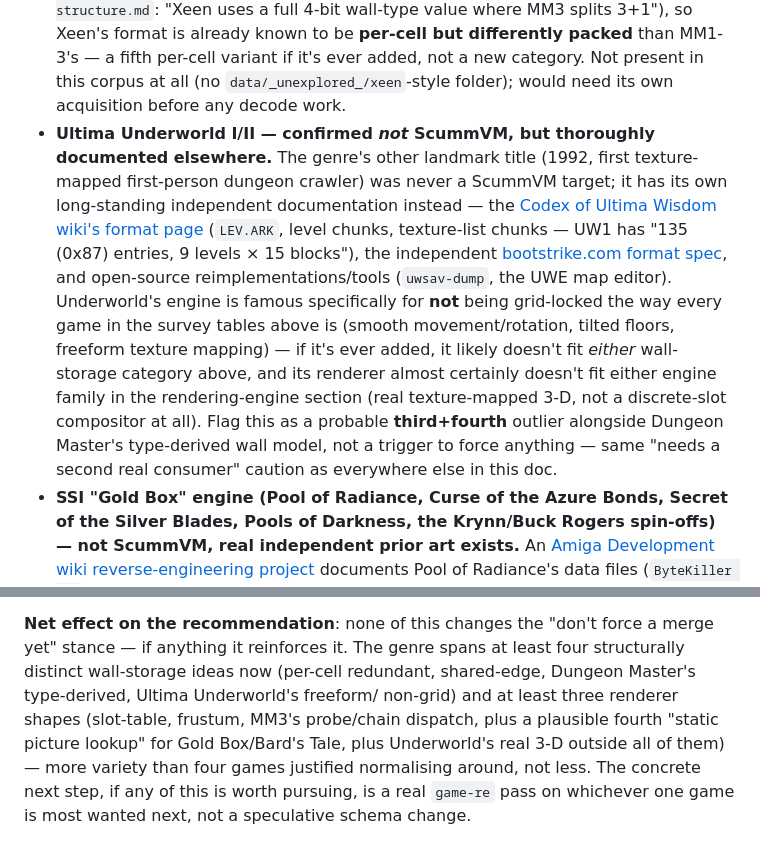
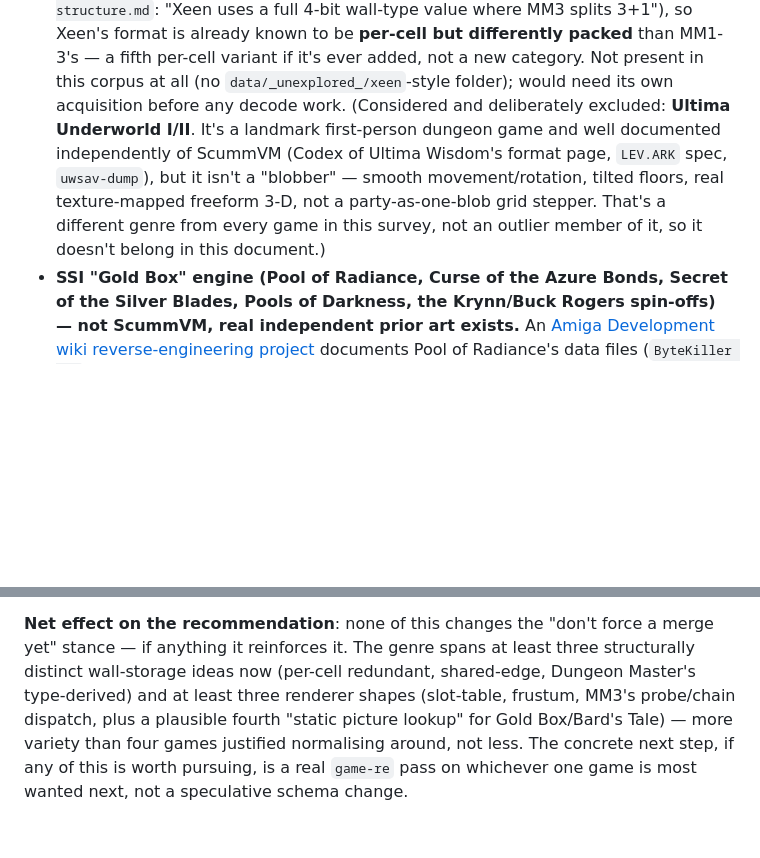
Before and after one commit to Shaid/crawl, a Markdown page: docs/walker-map-format-future-decision.md, 2 parts joined by grey strips. GitHub-like rendering; blank space fills up the shorter version.

Commit message:
docs: drop Ultima Underworld from the blobber survey
It's a real, well-documented first-person dungeon game, but not a
"blobber" -- smooth movement/rotation, tilted floors, freeform
texture-mapped 3-D rather than a party-as-one-blob grid stepper. That's
a different genre from every other game in this survey, not an
outlier member of it. Left a one-line note explaining the exclusion
rather than a silent removal, and recalculated the summary paragraph's
wall-storage/renderer-shape counts without it.

Co-Authored-By: Claude Sonnet 5 <noreply@anthropic.com>

```diff
--- a/docs/walker-map-format-future-decision.md
+++ b/docs/walker-map-format-future-decision.md
@@ -539,25 +539,13 @@ until that happens.
   fifth per-cell variant if it's ever added, not a new category. Not present
   in this corpus at all (no `data/_unexplored_/xeen`-style folder); would
   need its own acquisition before any decode work.
-- **Ultima Underworld I/II — confirmed *not* ScummVM, but thoroughly
-  documented elsewhere.** The genre's other landmark title (1992, first
-  texture-mapped first-person dungeon crawler) was never a ScummVM target;
-  it has its own long-standing independent documentation instead — the
-  [Codex of Ultima Wisdom wiki's format
-  page](https://wiki.ultimacodex.com/wiki/Ultima_Underworld_internal_formats)
-  (`LEV.ARK`, level chunks, texture-list chunks — UW1 has "135 (0x87) entries,
-  9 levels × 15 blocks"), the independent [bootstrike.com format
-  spec](http://bootstrike.com/Ultima/Online/uwformat.php), and open-source
-  reimplementations/tools (`uwsav-dump`, the UWE map editor). Underworld's
-  engine is famous specifically for **not** being grid-locked the way every
-  game in the survey tables above is (smooth movement/rotation, tilted
-  floors, freeform texture mapping) — if it's ever added, it likely doesn't
-  fit *either* wall-storage category above, and its renderer almost
-  certainly doesn't fit either engine family in the rendering-engine section
-  (real texture-mapped 3-D, not a discrete-slot compositor at all). Flag
-  this as a probable **third+fourth** outlier alongside Dungeon Master's
-  type-derived wall model, not a trigger to force anything — same
-  "needs a second real consumer" caution as everywhere else in this doc.
+  (Considered and deliberately excluded: **Ultima Underworld I/II**. It's a
+  landmark first-person dungeon game and well documented independently of
+  ScummVM (Codex of Ultima Wisdom's format page, `LEV.ARK` spec, `uwsav-dump`),
+  but it isn't a "blobber" — smooth movement/rotation, tilted floors, real
+  texture-mapped freeform 3-D, not a party-as-one-blob grid stepper. That's
+  a different genre from every game in this survey, not an outlier member of
+  it, so it doesn't belong in this document.)
 - **SSI "Gold Box" engine (Pool of Radiance, Curse of the Azure Bonds,
   Secret of the Silver Blades, Pools of Darkness, the Krynn/Buck Rogers
   spin-offs) — not ScummVM, real independent prior art exists.** An
@@ -593,11 +581,10 @@ until that happens.
 
 **Net effect on the recommendation**: none of this changes the "don't force
 a merge yet" stance — if anything it reinforces it. The genre spans at least
-four structurally distinct wall-storage ideas now (per-cell redundant,
-shared-edge, Dungeon Master's type-derived, Ultima Underworld's freeform/
-non-grid) and at least three renderer shapes (slot-table, frustum, MM3's
-probe/chain dispatch, plus a plausible fourth "static picture lookup" for
-Gold Box/Bard's Tale, plus Underworld's real 3-D outside all of them) — more
-variety than four games justified normalising around, not less. The concrete
-next step, if any of this is worth pursuing, is a real `game-re` pass on
-whichever one game is most wanted next, not a speculative schema change.
+three structurally distinct wall-storage ideas now (per-cell redundant,
+shared-edge, Dungeon Master's type-derived) and at least three renderer
+shapes (slot-table, frustum, MM3's probe/chain dispatch, plus a plausible
+fourth "static picture lookup" for Gold Box/Bard's Tale) — more variety than
+four games justified normalising around, not less. The concrete next step,
+if any of this is worth pursuing, is a real `game-re` pass on whichever one
+game is most wanted next, not a speculative schema change.
```
